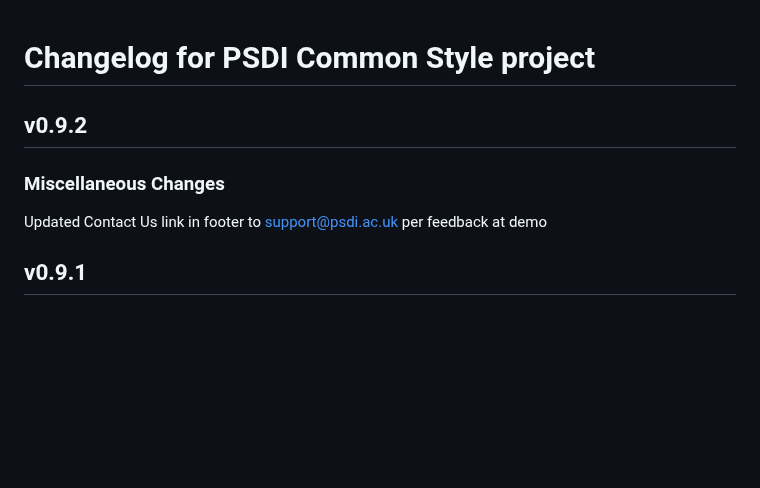
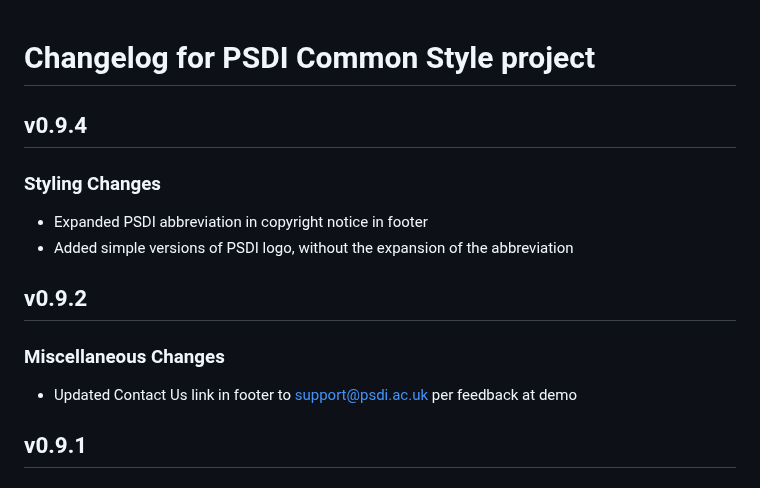
Before and after one commit to PSDI-UK/psdi-common-style, a Markdown page: CHANGELOG.md, the part around the change. Rendered like a GitHub page; blank space fills up the shorter version.

Commit message:
Update CHANGELOG

```diff
--- a/CHANGELOG.md
+++ b/CHANGELOG.md
@@ -1,10 +1,17 @@
 # Changelog for PSDI Common Style project
+
+## v0.9.4
+
+### Styling Changes
+
+- Expanded PSDI abbreviation in copyright notice in footer
+- Added simple versions of PSDI logo, without the expansion of the abbreviation
 
 ## v0.9.2
 
 ### Miscellaneous Changes
 
-Updated Contact Us link in footer to support@psdi.ac.uk per feedback at demo
+- Updated Contact Us link in footer to support@psdi.ac.uk per feedback at demo
 
 ## v0.9.1
 
```
